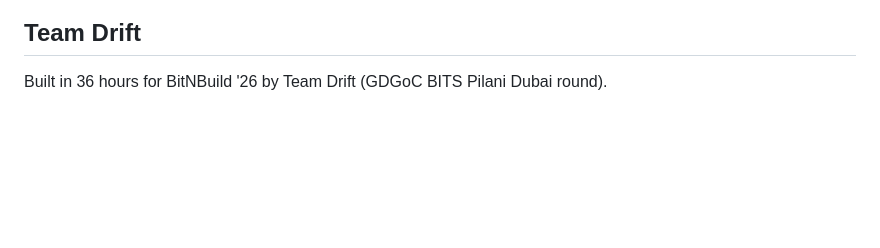
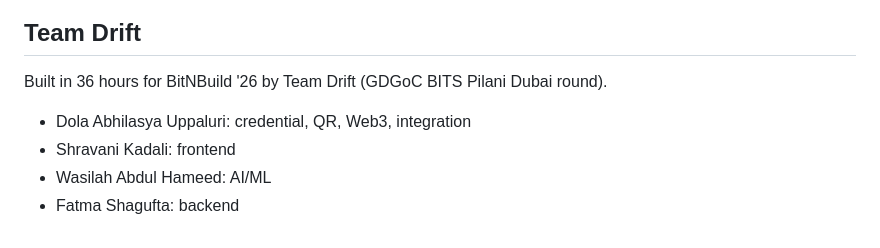
Before and after one commit to Abhilasya77/drift-bitnbuild26, a Markdown page: README.md, the part around the change. Rendered like a GitHub page; blank space fills up the shorter version.

Commit message:
Add team

```diff
--- a/README.md
+++ b/README.md
@@ -103,3 +103,8 @@ Synthetic demo documents (clearly marked SPECIMEN) are in `frontend/demo-docs/`
 ## Team Drift
 
 Built in 36 hours for BitNBuild '26 by Team Drift (GDGoC BITS Pilani Dubai round).
+
+- Dola Abhilasya Uppaluri: credential, QR, Web3, integration
+- Shravani Kadali: frontend
+- Wasilah Abdul Hameed: AI/ML
+- Fatma Shagufta: backend
```
